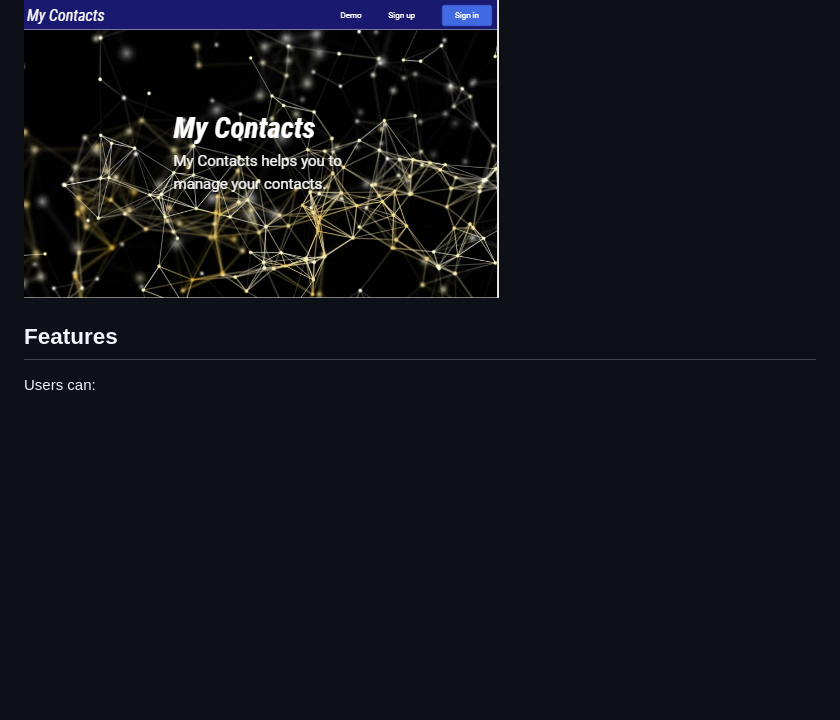
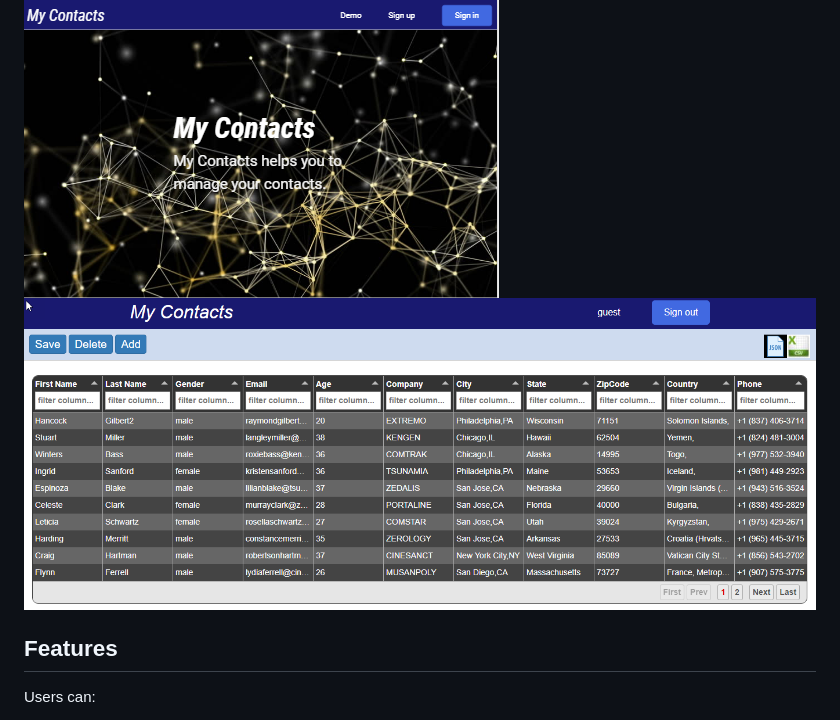
Before and after one commit to surbhiguptasai/CapstoneNodeContactApp, a Markdown page: README.md, the part around the change. Drawn GitHub-style; pictures changed too: public/img/contactAppF2.png (added); blank space fills up the shorter version.

Commit message:
Image update

```diff
--- a/README.md
+++ b/README.md
@@ -3,6 +3,7 @@
 <p>Now you <b>don’t need to worry </b> about losing contact numbers of your loved ones.
    My Contacts App enables users to easily store and find contact information, such as names, addresses, and telephone numbers.<p>
 <img src="public/img/contactAppF1.png">
+<img src="public/img/contactAppF2.png">
 
 
 
```
